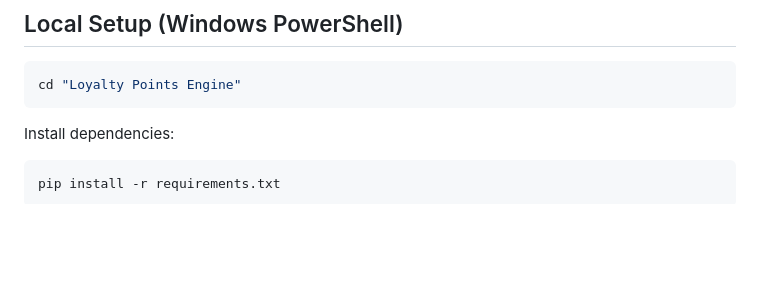
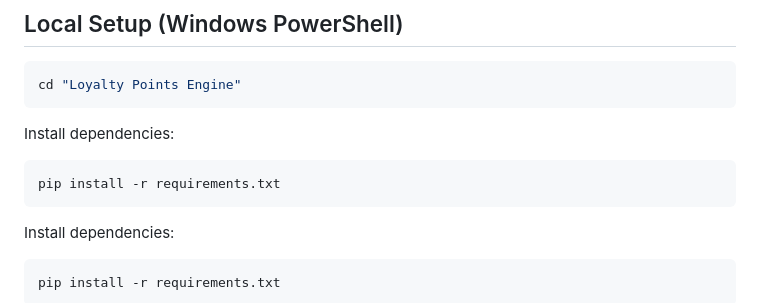
Before and after one commit to DEVAKRUPA/Loyalty-Points-Engine, a Markdown page: README.md, the part around the change. Drawn GitHub-style; blank space fills up the shorter version.

````diff
--- a/README.md
+++ b/README.md
@@ -24,7 +24,11 @@ http://127.0.0.1:8000/
 cd "Loyalty Points Engine"
 ```
 
+Install dependencies:
 
+```powershell
+pip install -r requirements.txt
+```
 Install dependencies:
 
 ```powershell
````
